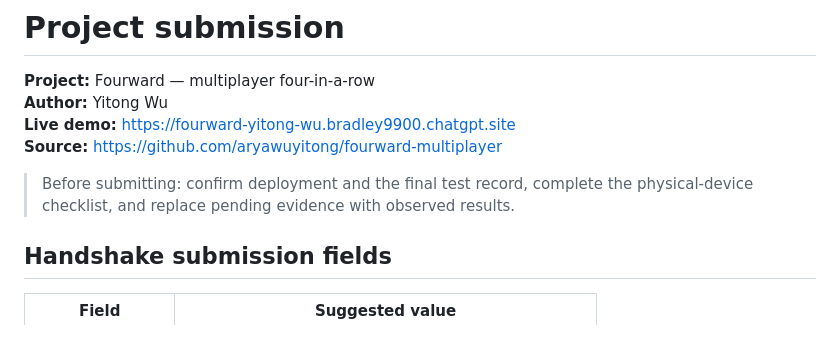
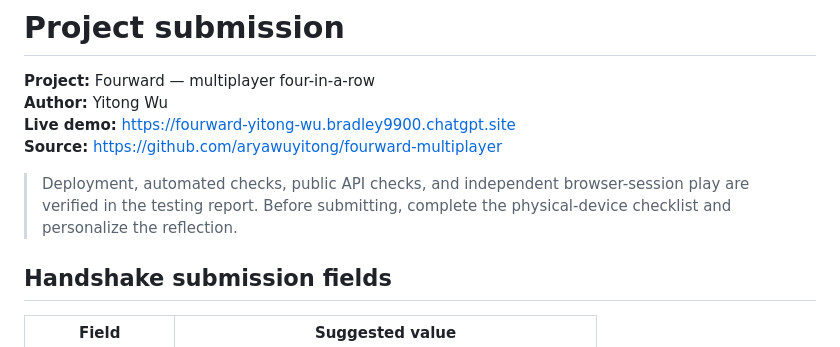
Before and after one commit to aryawuyitong/fourward-multiplayer, a Markdown page: docs/SUBMISSION.md, the part around the change. GitHub-like rendering.

Commit message:
Record passing GitHub Actions and final submission evidence

```diff
--- a/docs/SUBMISSION.md
+++ b/docs/SUBMISSION.md
@@ -5,7 +5,7 @@
 **Live demo:** https://fourward-yitong-wu.bradley9900.chatgpt.site
 **Source:** https://github.com/aryawuyitong/fourward-multiplayer
 
-> Before submitting: confirm deployment and the final test record, complete the physical-device checklist, and replace pending evidence with observed results.
+> Deployment, automated checks, public API checks, and independent browser-session play are verified in the testing report. Before submitting, complete the physical-device checklist and personalize the reflection.
 
 ## Handshake submission fields
 
```
Also changed, not shown: README.md (+2 -0 lines), docs/TESTING.md (+1 -1 lines).
